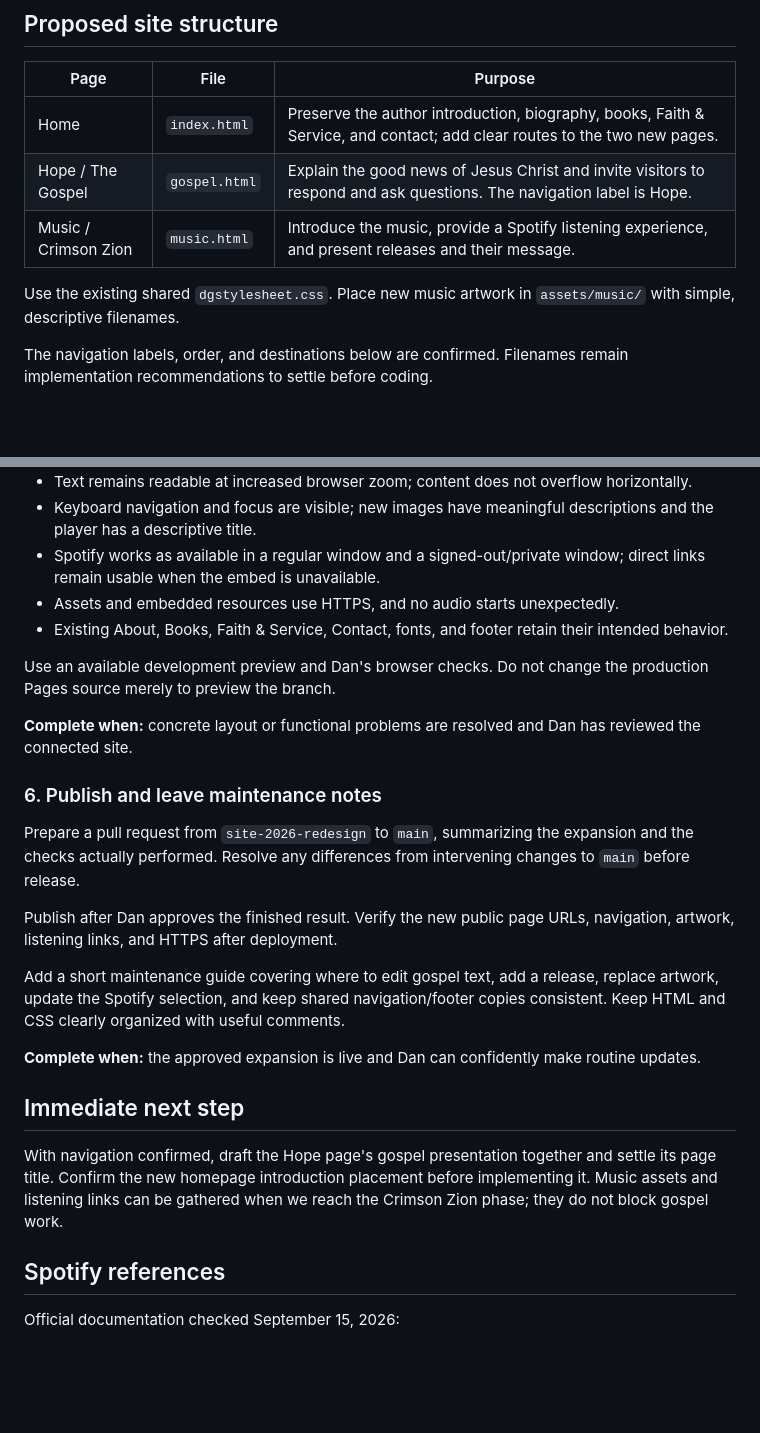
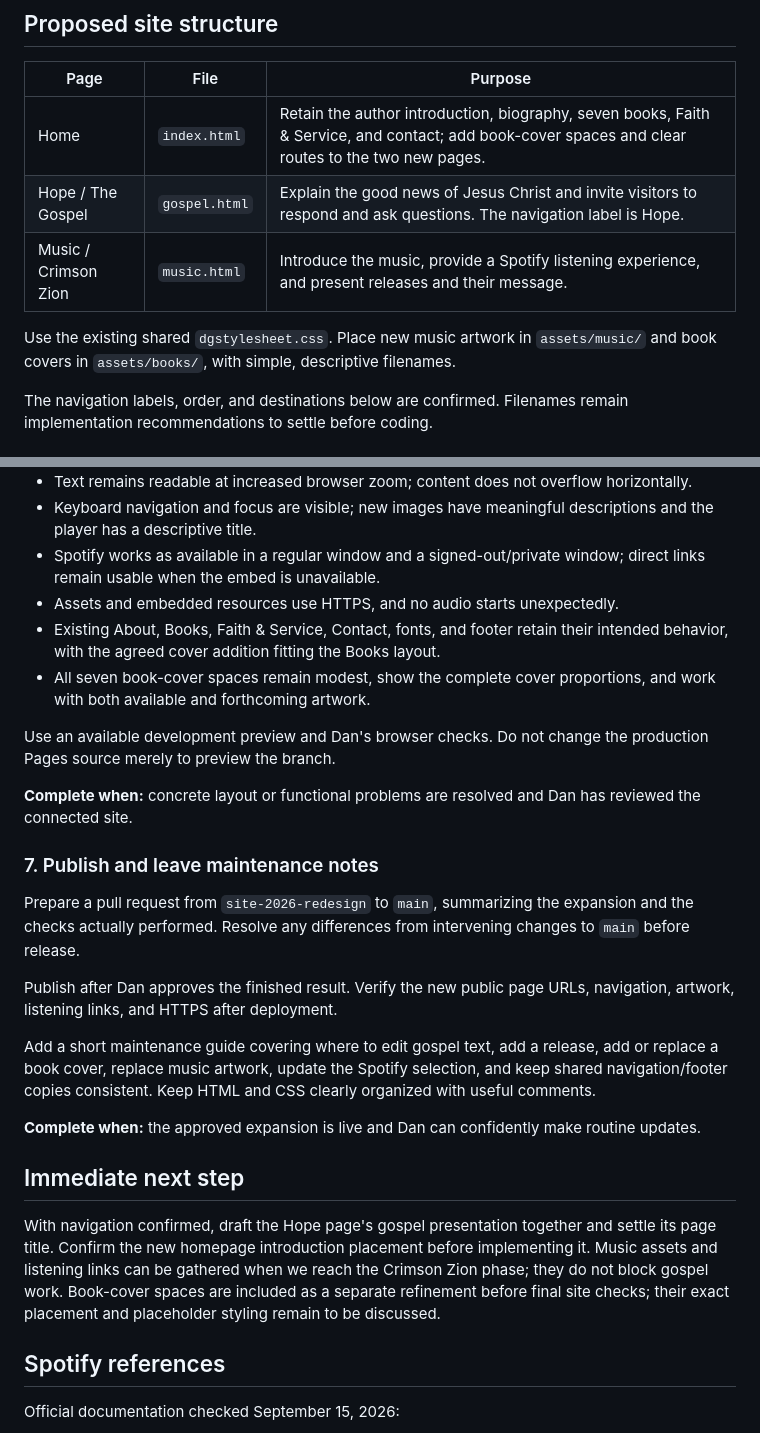
Before and after one commit to AnyThoughts/anythoughts.github.io, a Markdown page: EXPANSION-PLAN.md, 2 parts joined by grey strips. Rendered like a GitHub page; blank space fills up the shorter version.

```diff
--- a/EXPANSION-PLAN.md
+++ b/EXPANSION-PLAN.md
@@ -37,11 +37,11 @@ This was a source inspection, not a rendered browser review.
 
 | Page | File | Purpose |
 | --- | --- | --- |
-| Home | `index.html` | Preserve the author introduction, biography, books, Faith & Service, and contact; add clear routes to the two new pages. |
+| Home | `index.html` | Retain the author introduction, biography, seven books, Faith & Service, and contact; add book-cover spaces and clear routes to the two new pages. |
 | Hope / The Gospel | `gospel.html` | Explain the good news of Jesus Christ and invite visitors to respond and ask questions. The navigation label is Hope. |
 | Music / Crimson Zion | `music.html` | Introduce the music, provide a Spotify listening experience, and present releases and their message. |
 
-Use the existing shared `dgstylesheet.css`. Place new music artwork in `assets/music/` with simple, descriptive filenames.
+Use the existing shared `dgstylesheet.css`. Place new music artwork in `assets/music/` and book covers in `assets/books/`, with simple, descriptive filenames.
 
 The navigation labels, order, and destinations below are confirmed. Filenames remain implementation recommendations to settle before coding.
 
@@ -136,25 +156,26 @@ Check:
 - Keyboard navigation and focus are visible; new images have meaningful descriptions and the player has a descriptive title.
 - Spotify works as available in a regular window and a signed-out/private window; direct links remain usable when the embed is unavailable.
 - Assets and embedded resources use HTTPS, and no audio starts unexpectedly.
-- Existing About, Books, Faith & Service, Contact, fonts, and footer retain their intended behavior.
+- Existing About, Books, Faith & Service, Contact, fonts, and footer retain their intended behavior, with the agreed cover addition fitting the Books layout.
+- All seven book-cover spaces remain modest, show the complete cover proportions, and work with both available and forthcoming artwork.
 
 Use an available development preview and Dan's browser checks. Do not change the production Pages source merely to preview the branch.
 
 **Complete when:** concrete layout or functional problems are resolved and Dan has reviewed the connected site.
 
-### 6. Publish and leave maintenance notes
+### 7. Publish and leave maintenance notes
 
 Prepare a pull request from `site-2026-redesign` to `main`, summarizing the expansion and the checks actually performed. Resolve any differences from intervening changes to `main` before release.
 
 Publish after Dan approves the finished result. Verify the new public page URLs, navigation, artwork, listening links, and HTTPS after deployment.
 
-Add a short maintenance guide covering where to edit gospel text, add a release, replace artwork, update the Spotify selection, and keep shared navigation/footer copies consistent. Keep HTML and CSS clearly organized with useful comments.
+Add a short maintenance guide covering where to edit gospel text, add a release, add or replace a book cover, replace music artwork, update the Spotify selection, and keep shared navigation/footer copies consistent. Keep HTML and CSS clearly organized with useful comments.
 
 **Complete when:** the approved expansion is live and Dan can confidently make routine updates.
 
 ## Immediate next step
 
-With navigation confirmed, draft the Hope page's gospel presentation together and settle its page title. Confirm the new homepage introduction placement before implementing it. Music assets and listening links can be gathered when we reach the Crimson Zion phase; they do not block gospel work.
+With navigation confirmed, draft the Hope page's gospel presentation together and settle its page title. Confirm the new homepage introduction placement before implementing it. Music assets and listening links can be gathered when we reach the Crimson Zion phase; they do not block gospel work. Book-cover spaces are included as a separate refinement before final site checks; their exact placement and placeholder styling remain to be discussed.
 
 ## Spotify references
 
```
Also changed, not shown: other parts of EXPANSION-PLAN.md (+24 -4 lines).
